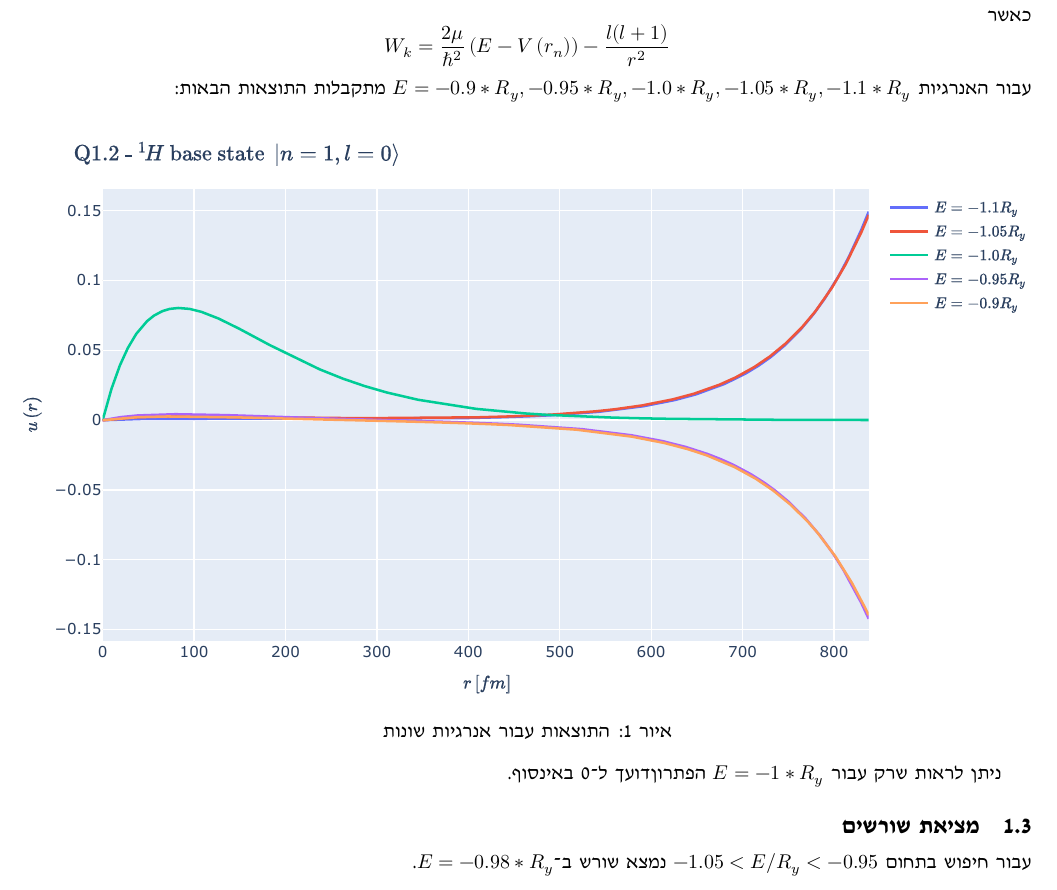
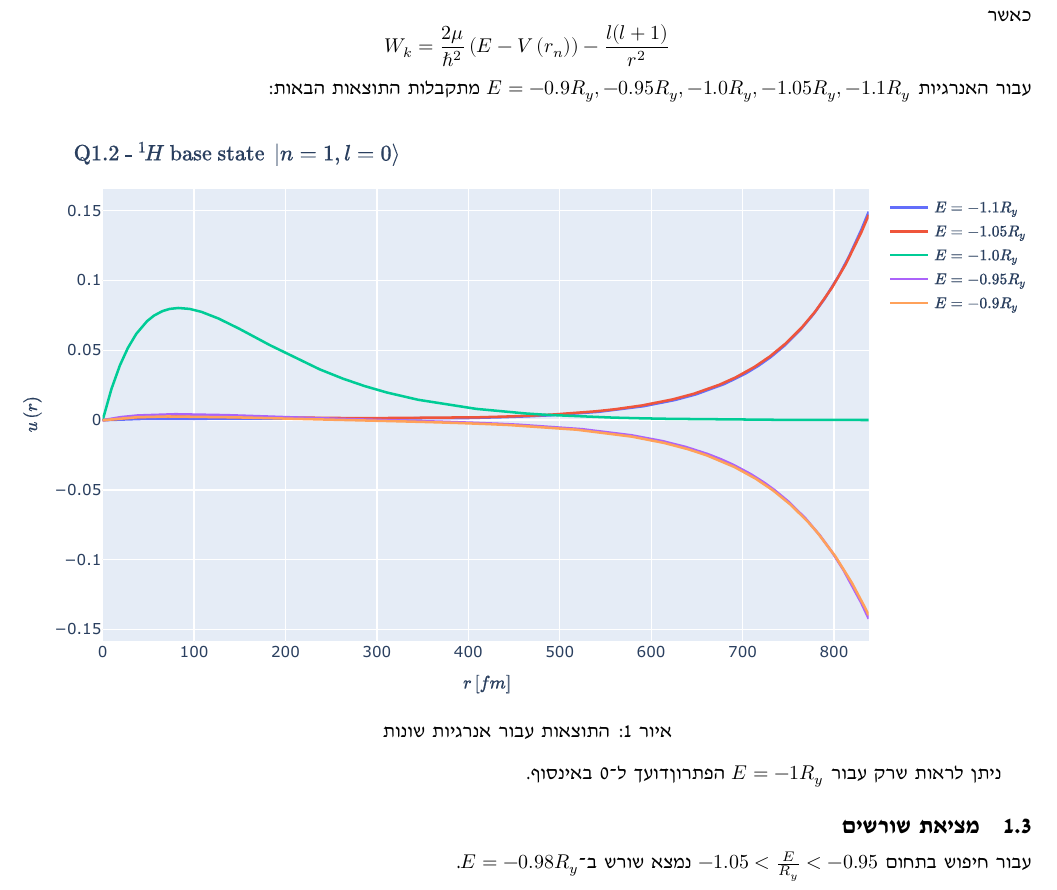
Before and after one commit to d-s-t/university_quantum2.numeric, a LaTeX document (main.tex): part of the page, cut so that both start at the same text. Compiled offline with XeLaTeX.

Commit message:
Fix formatting and notation in main.tex for energy values and root finding section

```diff
--- a/main.tex
+++ b/main.tex
@@ -45,16 +45,16 @@
 $$u_{k+1} = \frac{\left[2-\frac{5}{6}\Delta^2W_k\right]u_k-\left[1+\frac{1}{12}\Delta^2W_{k-1}\right]u_{k-1}}{1+\frac{1}{12}\Delta^2W_{k+1}}$$
 כאשר
 $$W_k = \frac{2\mu}{\hbar^2}\left(E-V\left(r_n\right)\right) - \frac{l(l+1)}{r^2}$$
-עבור האנרגיות $ E = -0.9 * R_y, -0.95 * R_y, -1.0 * R_y, -1.05 * R_y, -1.1 * R_y$ מתקבלות התוצאות הבאות:
+עבור האנרגיות $ E = -0.9 R_y, -0.95 R_y, -1.0 R_y, -1.05 R_y, -1.1 R_y$ מתקבלות התוצאות הבאות:
 
 \begin{figure}[h]\label{fig:1.2}
     \centering
     \includegraphics[width=\linewidth]{plots/1.2.pdf}
     \caption{התוצאות עבור אנרגיות שונות} % Add a caption
 \end{figure}
-ניתן לראות שרק עבור $E = -1 * R_y$ הפתרוןדועך ל־0 באינסוף.
+ניתן לראות שרק עבור $E = -1 R_y$ הפתרוןדועך ל־0 באינסוף.
 
 \subsection{מציאת שורשים}
-עבור חיפוש בתחום $-1.05 < E/R_y < -0.95$ נמצא שורש ב־$E = -0.98 * R_y$.
+עבור חיפוש בתחום $-1.05 < \frac{E}{R_y} < -0.95$ נמצא שורש ב־$E = -0.98 R_y$.
 
 \end{document}
```
